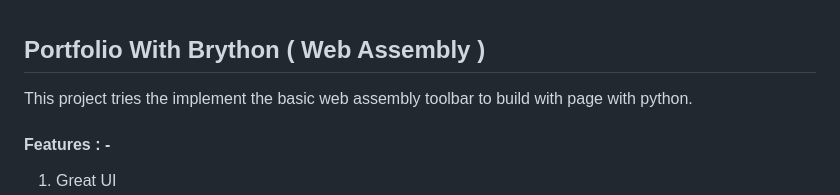
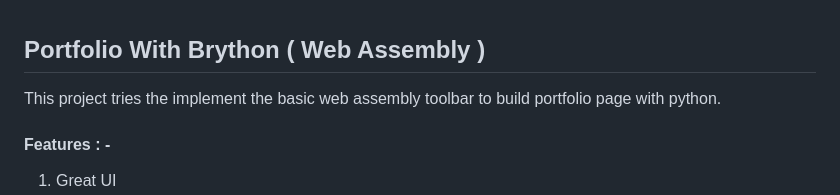
Before and after one commit to chaudharypraveen98/PortfolioWithBrython, a Markdown page: readme.md, the part around the change. GitHub-like rendering.

```diff
--- a/readme.md
+++ b/readme.md
@@ -1,5 +1,5 @@
 ## Portfolio With Brython ( Web Assembly )
-This project tries the implement the basic web assembly toolbar to build with page with python.
+This project tries the implement the basic web assembly toolbar to build portfolio page with python.
 
 #### Features : -
 1. Great UI
```
Also changed, not shown: bg_1.jpg (added), 2 other files.
